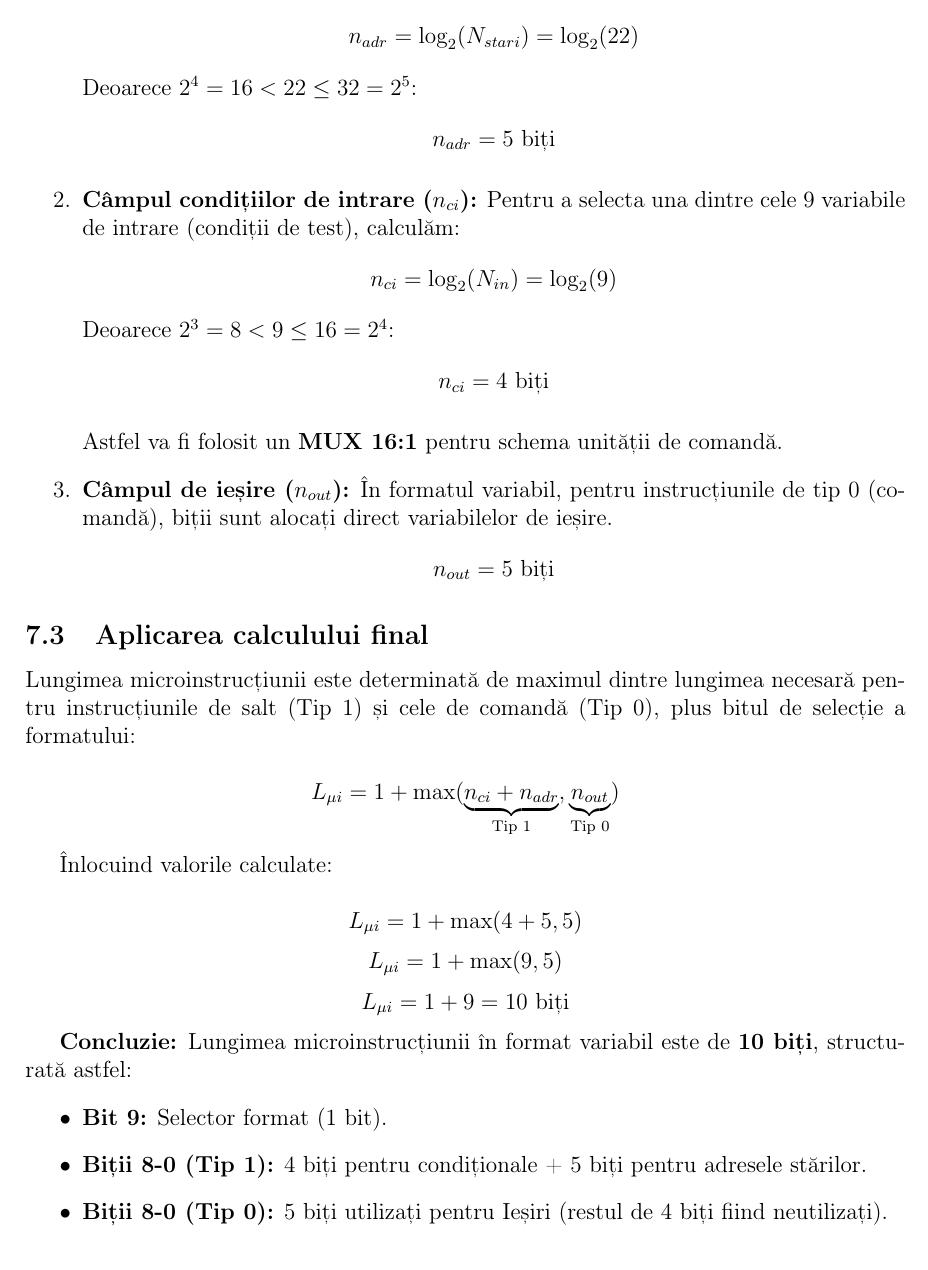
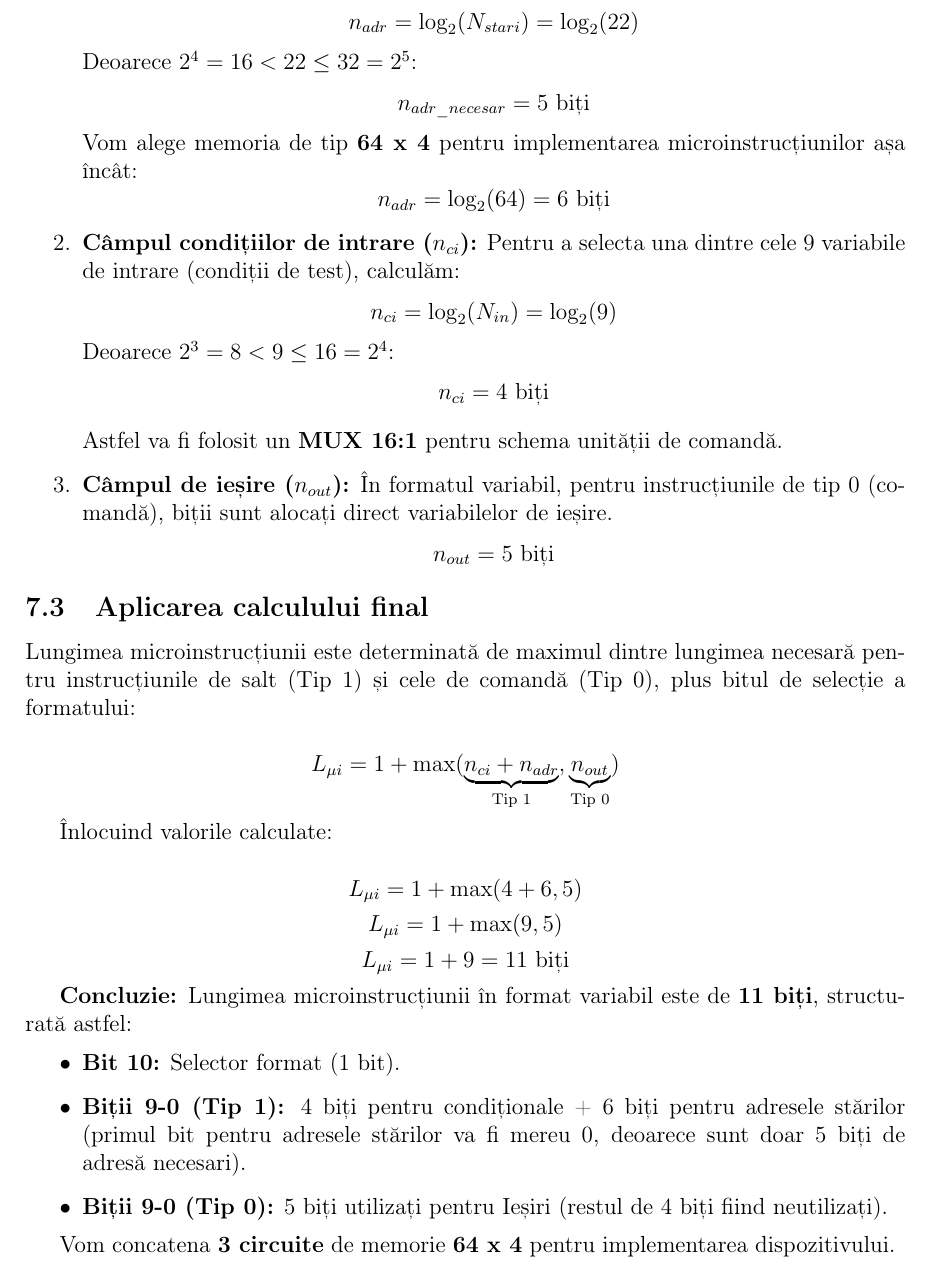
Before and after one commit to ericsandu/WalkieTalkiePL, a LaTeX document (main.tex, which reads lenght_micro.tex): part of page 17 of 17, cut so that both start at the same text. Compiled offline with pdfLaTeX.

Commit message:
calculate accounting for the type of memory used

```diff
--- a/lenght_micro.tex
+++ b/lenght_micro.tex
@@ -16,7 +16,11 @@ Conform specificațiilor organigramei, parametrii sistemului sunt:
     \]
     Deoarece $2^4 = 16 < 22 \leq 32 = 2^5$:
     \[
-    n_{adr} = 5 \text{ biți}
+    n_{adr\_necesar} = 5 \text{ biți}
+    \]
+  Vom alege memoria de tip \textbf{64 x 4} pentru implementarea microinstrucțiunilor așa încât:
+    \[
+    n_{adr} = \log_2(64) = 6 \text{ biți}
     \]
 
     \item \textbf{Câmpul condițiilor de intrare ($n_{ci}$):}
@@ -49,18 +53,20 @@ L_{\mu i} = 1 + \max(\underbrace{n_{ci} + n_{adr}}_{\text{Tip 1}}, \underbrace{n
 Înlocuind valorile calculate:
 
 \[
-L_{\mu i} = 1 + \max(4 + 5, 5)
+L_{\mu i} = 1 + \max(4 + 6, 5)
 \]
 \[
 L_{\mu i} = 1 + \max(9, 5)
 \]
 \[
-L_{\mu i} = 1 + 9 = 10 \text{ biți}
+L_{\mu i} = 1 + 9 = 11 \text{ biți}
 \]
 
-\textbf{Concluzie:} Lungimea microinstrucțiunii în format variabil este de \textbf{10 biți}, structurată astfel:
+\textbf{Concluzie:} Lungimea microinstrucțiunii în format variabil este de \textbf{11 biți}, structurată astfel:
 \begin{itemize}
-    \item \textbf{Bit 9:} Selector format (1 bit).
-    \item \textbf{Biții 8-0 (Tip 1):} 4 biți pentru condiționale + 5 biți pentru adresele stărilor.
-    \item \textbf{Biții 8-0 (Tip 0):} 5 biți utilizați pentru Ieșiri (restul de 4 biți fiind neutilizați).
+    \item \textbf{Bit 10:} Selector format (1 bit).
+    \item \textbf{Biții 9-0 (Tip 1):} 4 biți pentru condiționale + 6 biți pentru adresele stărilor (primul bit pentru adresele stărilor va fi mereu 0, deoarece sunt doar 5 biți de adresă necesari).
+    \item \textbf{Biții 9-0 (Tip 0):} 5 biți utilizați pentru Ieșiri (restul de 4 biți fiind neutilizați).
 \end{itemize}
+
+  Vom concatena \textbf{3 circuite} de memorie \textbf{64 x 4} pentru implementarea dispozitivului.
```
Also changed, not shown: main.pdf.
